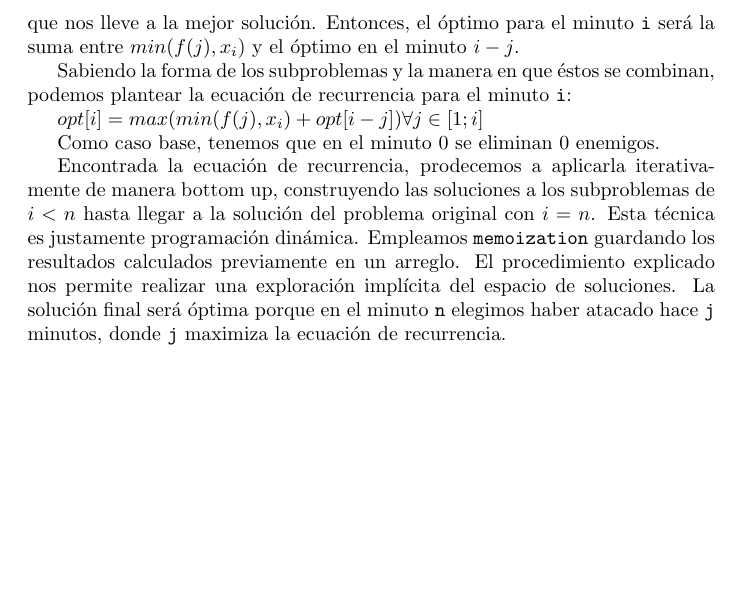
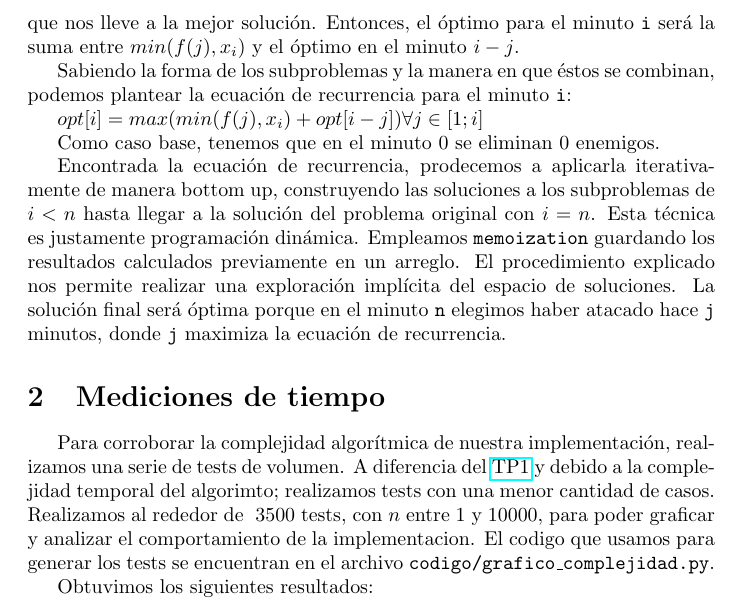
Before and after one commit to La-sociedad-del-silencio/TP2-Dinamica, a LaTeX document (informe.tex): part of page 4 of 4, cut so that both start at the same text, the shorter picture padded with empty space. Compiled offline with pdfLaTeX.

Commit message:
Anado introduccion de las metricas
Signed-off-by: Tomas Fabrizio Orsi <torsi@fi.uba.ar>

```diff
--- a/informe.tex
+++ b/informe.tex
@@ -103,4 +103,12 @@ Como caso base, tenemos que en el minuto 0 se eliminan 0 enemigos.
 
 Encontrada la ecuación de recurrencia, prodecemos a aplicarla iterativamente de manera bottom up, construyendo las soluciones a los subproblemas de $i < n$ hasta llegar a la solución del problema original con $i = n$. Esta técnica es justamente programación dinámica. Empleamos \texttt{memoization} guardando los resultados calculados previamente en un arreglo. El procedimiento explicado nos permite realizar una exploración implícita del espacio de soluciones. La solución final será óptima porque en el minuto \texttt{n} elegimos haber atacado hace \texttt{j} minutos, donde \texttt{j} maximiza la ecuación de recurrencia.
 
+\section{Mediciones de tiempo}
+\label{sec:medTiempo}
+Para corroborar la complejidad algorítmica de nuestra implementación, realizamos una serie de tests de volumen. A diferencia del \href{https://github.com/La-sociedad-del-silencio/TP1-Greedy}{TP1} y debido a la complejidad temporal del algorimto; realizamos tests con una menor cantidad de casos.
+Realizamos al rededor de ~3500 tests, con $n$ entre 1 y 10000, para poder graficar y analizar el comportamiento de la implementacion. El codigo que usamos para generar los tests se encuentran en el archivo \texttt{codigo/grafico\_complejidad.py}.
+
+Obtuvimos los siguientes resultados:
+% \includegraphics[scale=0.69]{miliSegsFuncCantidadNativo.png}
+
 \end{document}
```
